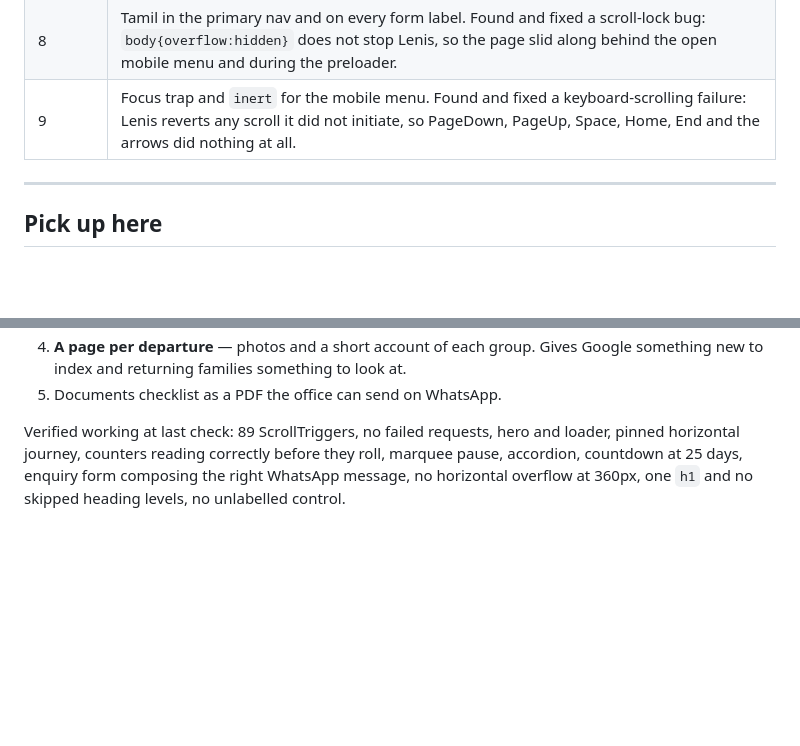
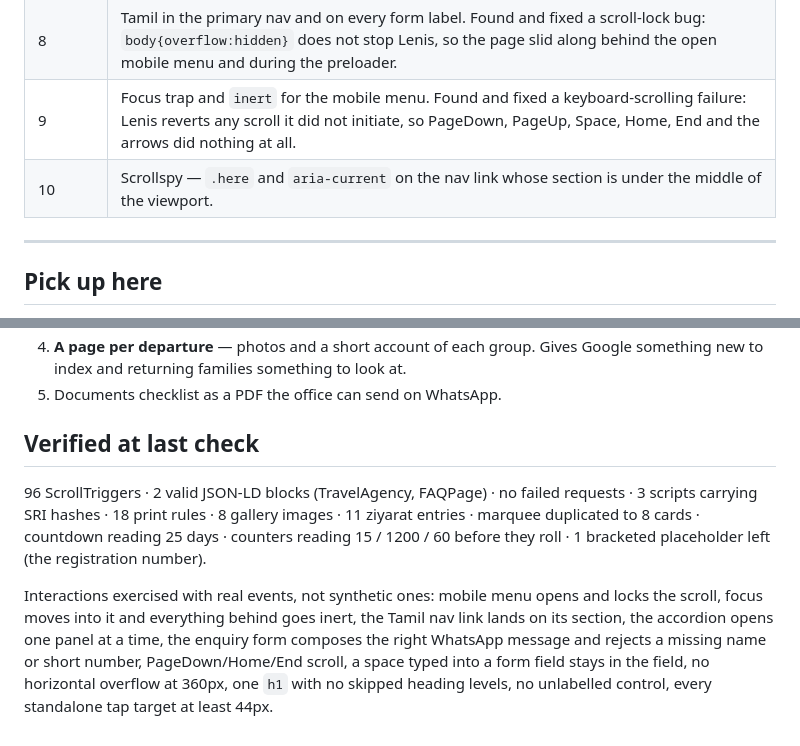
Before and after one commit to contactmihassociates/talbiyah, a Markdown page: HANDOFF.md, 2 parts joined by grey strips. Rendered like a GitHub page; blank space fills up the shorter version.

Commit message:
Update handoff notes
Co-Authored-By: Claude Opus 5 <noreply@anthropic.com>

```diff
--- a/HANDOFF.md
+++ b/HANDOFF.md
@@ -75,6 +75,7 @@ python -c "import io;s=io.open('index.html',encoding='utf-8').read();i=s.rindex(
 | 7 | Subresource Integrity on the three CDN scripts, a print stylesheet, and a fix for `preserveAspectRatio="xMidYEnd"` — an invalid value that silently letterboxed the hero skyline instead of anchoring it to the baseline, and threw 39 console errors. |
 | 8 | Tamil in the primary nav and on every form label. Found and fixed a scroll-lock bug: `body{overflow:hidden}` does not stop Lenis, so the page slid along behind the open mobile menu and during the preloader. |
 | 9 | Focus trap and `inert` for the mobile menu. Found and fixed a keyboard-scrolling failure: Lenis reverts any scroll it did not initiate, so PageDown, PageUp, Space, Home, End and the arrows did nothing at all. |
+| 10 | Scrollspy — `.here` and `aria-current` on the nav link whose section is under the middle of the viewport. |
 
 ---
 
@@ -94,8 +95,19 @@ In order of value:
    Google something new to index and returning families something to look at.
 5. Documents checklist as a PDF the office can send on WhatsApp.
 
-Verified working at last check: 89 ScrollTriggers, no failed requests, hero and
-loader, pinned horizontal journey, counters reading correctly before they roll,
-marquee pause, accordion, countdown at 25 days, enquiry form composing the
-right WhatsApp message, no horizontal overflow at 360px, one `h1` and no
-skipped heading levels, no unlabelled control.
+## Verified at last check
+
+96 ScrollTriggers · 2 valid JSON-LD blocks (TravelAgency, FAQPage) · no failed
+requests · 3 scripts carrying SRI hashes · 18 print rules · 8 gallery images ·
+11 ziyarat entries · marquee duplicated to 8 cards · countdown reading 25 days ·
+counters reading 15 / 1200 / 60 before they roll · 1 bracketed placeholder left
+(the registration number).
+
+Interactions exercised with real events, not synthetic ones: mobile menu opens
+and locks the scroll, focus moves into it and everything behind goes inert, the
+Tamil nav link lands on its section, the accordion opens one panel at a time,
+the enquiry form composes the right WhatsApp message and rejects a missing name
+or short number, PageDown/Home/End scroll, a space typed into a form field
+stays in the field, no horizontal overflow at 360px, one `h1` with no skipped
+heading levels, no unlabelled control, every standalone tap target at least
+44px.
```
